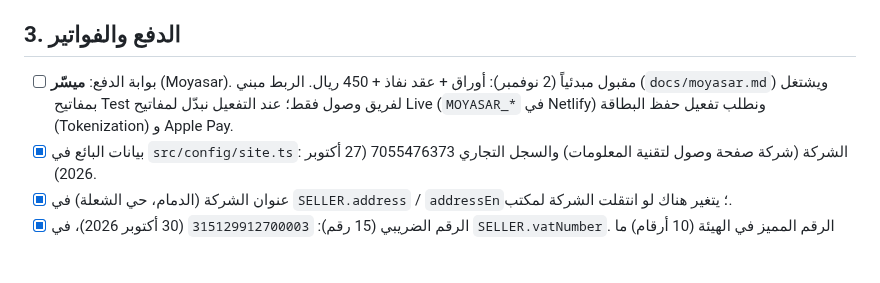
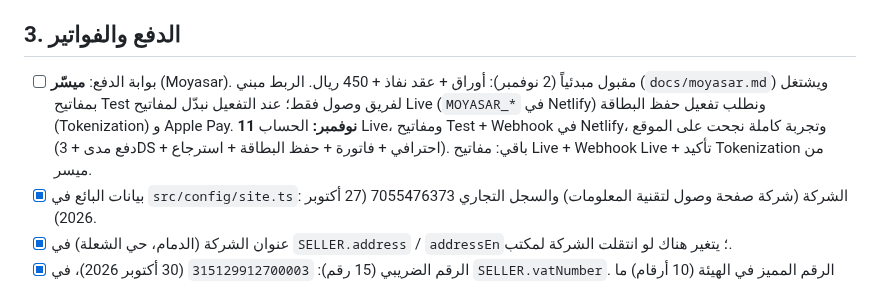
Before and after one commit to wsoollink/Wsool, a Markdown page: docs/launch-checklist.md, the part around the change. Drawn GitHub-style; blank space fills up the shorter version.

Commit message:
Launch checklist: Moyasar test run passed on the live site
Co-Authored-By: Claude Opus 5.5 <noreply@anthropic.com>
Claude-Session: https://claude.ai/code/session_017GK3P7Sj6kUfWTjJMdPhzV

```diff
--- a/docs/launch-checklist.md
+++ b/docs/launch-checklist.md
@@ -32,7 +32,7 @@
 > البنود الأربعة أعلاه تحلّها، وبعدها الموقع يستوعب آلاف التسجيلات في اليوم.
 
 ## 3. الدفع والفواتير
-- [ ] بوابة الدفع: **ميسّر** (Moyasar). مقبول مبدئياً (2 نوفمبر): أوراق + عقد نفاذ + 450 ريال. الربط مبني (`docs/moyasar.md`) ويشتغل بمفاتيح Test لفريق وصول فقط؛ عند التفعيل نبدّل لمفاتيح Live (`MOYASAR_*` في Netlify) ونطلب تفعيل حفظ البطاقة (Tokenization) و Apple Pay.
+- [ ] بوابة الدفع: **ميسّر** (Moyasar). مقبول مبدئياً (2 نوفمبر): أوراق + عقد نفاذ + 450 ريال. الربط مبني (`docs/moyasar.md`) ويشتغل بمفاتيح Test لفريق وصول فقط؛ عند التفعيل نبدّل لمفاتيح Live (`MOYASAR_*` في Netlify) ونطلب تفعيل حفظ البطاقة (Tokenization) و Apple Pay. **11 نوفمبر:** الحساب Live، ومفاتيح Test + Webhook في Netlify، وتجربة كاملة نجحت على الموقع (دفع مدى + 3DS + احترافي + فاتورة + حفظ البطاقة + استرجاع). باقي: مفاتيح Live + Webhook Live + تأكيد Tokenization من ميسر.
 - [x] بيانات البائع في `src/config/site.ts`: الشركة (شركة صفحة وصول لتقنية المعلومات) والسجل التجاري 7055476373 (27 أكتوبر 2026).
 - [x] عنوان الشركة (الدمام، حي الشعلة) في `SELLER.address` / `addressEn`؛ يتغير هناك لو انتقلت الشركة لمكتب.
 - [x] الرقم الضريبي (15 رقم): `315129912700003` (30 أكتوبر 2026)، في `SELLER.vatNumber`. الرقم المميز في الهيئة (10 أرقام) ما ينكتب في الفواتير.
```
